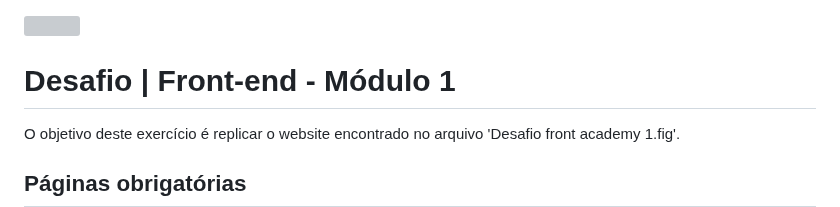
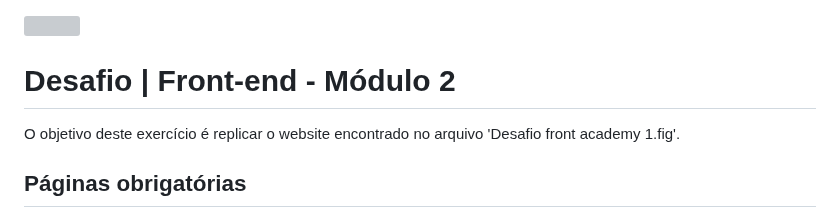
Before and after one commit to thiago-granja/static-website, a Markdown page: README.md, the part around the change. Rendered like a GitHub page; grey boxes are pictures that could not be loaded.

```diff
--- a/README.md
+++ b/README.md
@@ -1,6 +1,6 @@
 ![](https://i.imgur.com/xG74tOh.png)
 
-# Desafio | Front-end - Módulo 1
+# Desafio | Front-end - Módulo 2
 
 O objetivo deste exercício é replicar o website encontrado no arquivo 'Desafio front academy 1.fig'.
 
```
